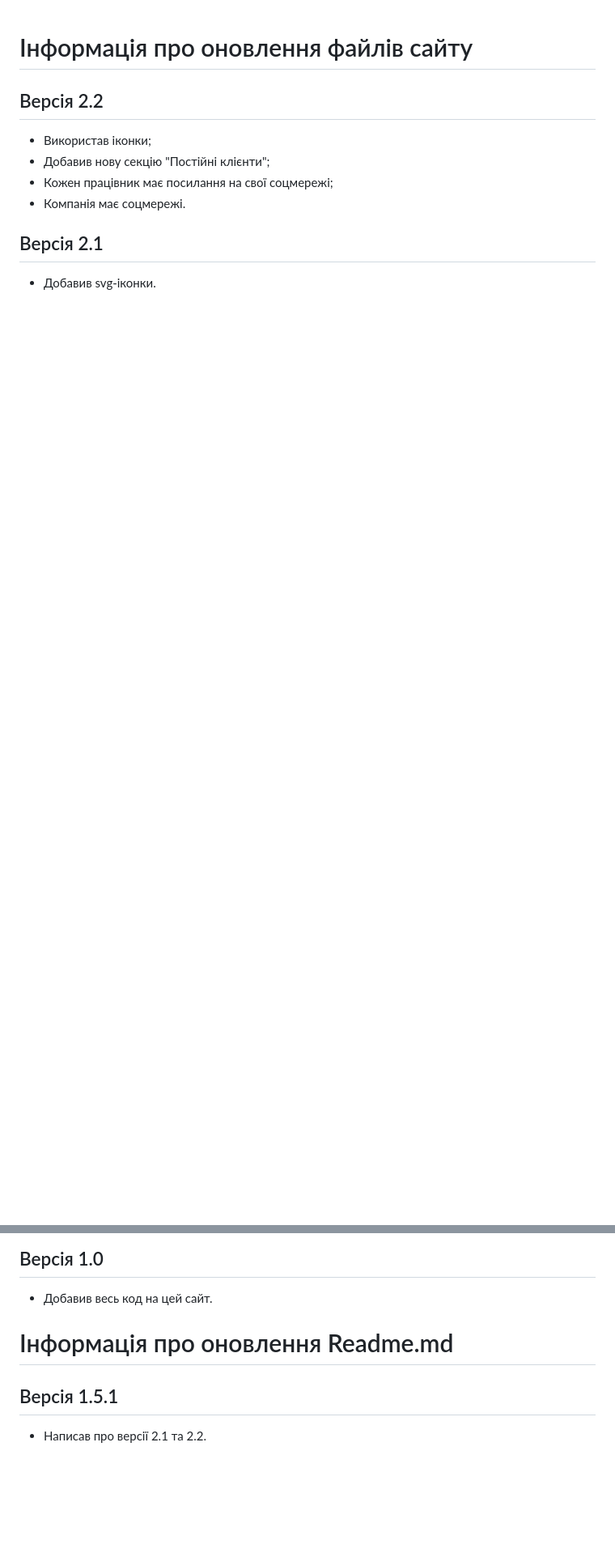
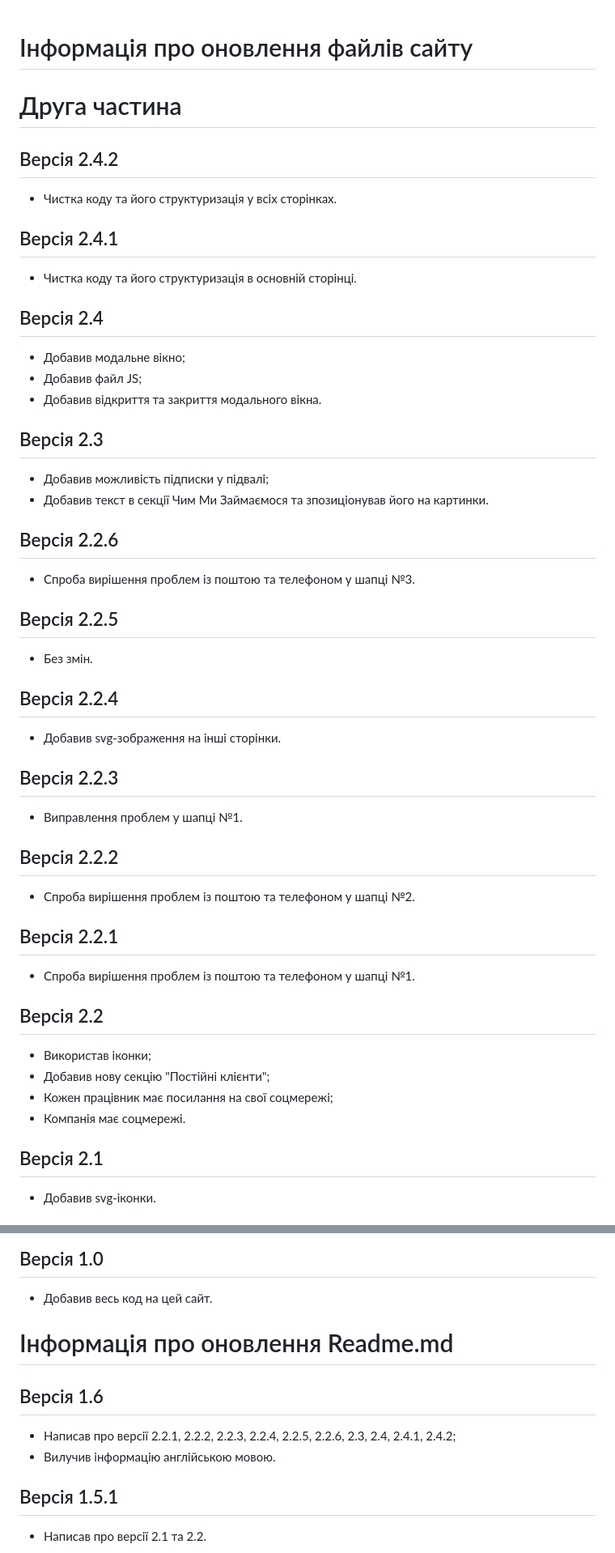
Before and after one commit to RomaniukSashko/WebStudio, a Markdown page: Readme.md, 2 parts joined by grey strips. Shown at 81% size. Rendered like a GitHub page; blank space fills up the shorter version.

Commit message:
Version 1.6

```diff
--- a/Readme.md
+++ b/Readme.md
@@ -1,4 +1,38 @@
 # Інформація про оновлення файлів сайту
+# Друга частина
+
+## Версія 2.4.2
+- Чистка коду та його структуризація у всіх сторінках.
+
+## Версія 2.4.1
+- Чистка коду та його структуризація в основній сторінці.
+
+## Версія 2.4
+- Добавив модальне вікно;
+- Добавив файл JS;
+- Добавив відкриття та закриття модального вікна.
+
+## Версія 2.3
+- Добавив можливість підписки у підвалі;
+- Добавив текст в секції Чим Ми Займаємося та зпозиціонував його на картинки.
+
+## Версія 2.2.6
+- Спроба вирішення проблем із поштою та телефоном у шапці №3.
+
+## Версія 2.2.5
+- Без змін.
+
+## Версія 2.2.4
+- Добавив svg-зображення на інші сторінки.
+
+## Версія 2.2.3
+- Виправлення проблем у шапці №1.
+
+## Версія 2.2.2
+- Спроба вирішення проблем із поштою та телефоном у шапці №2.
+
+## Версія 2.2.1
+- Спроба вирішення проблем із поштою та телефоном у шапці №1.
 
 ## Версія 2.2
 - Використав іконки;
@@ -147,6 +183,10 @@
 
 # Інформація про оновлення Readme.md
 
+## Версія 1.6
+- Написав про версії 2.2.1, 2.2.2, 2.2.3, 2.2.4, 2.2.5, 2.2.6, 2.3, 2.4, 2.4.1, 2.4.2;
+- Вилучив інформацію англійською мовою.
+
 ## Версія 1.5.1
 - Написав про версії 2.1 та 2.2.
 
```
Also changed, not shown: other parts of Readme.md (+2 -0 lines).
